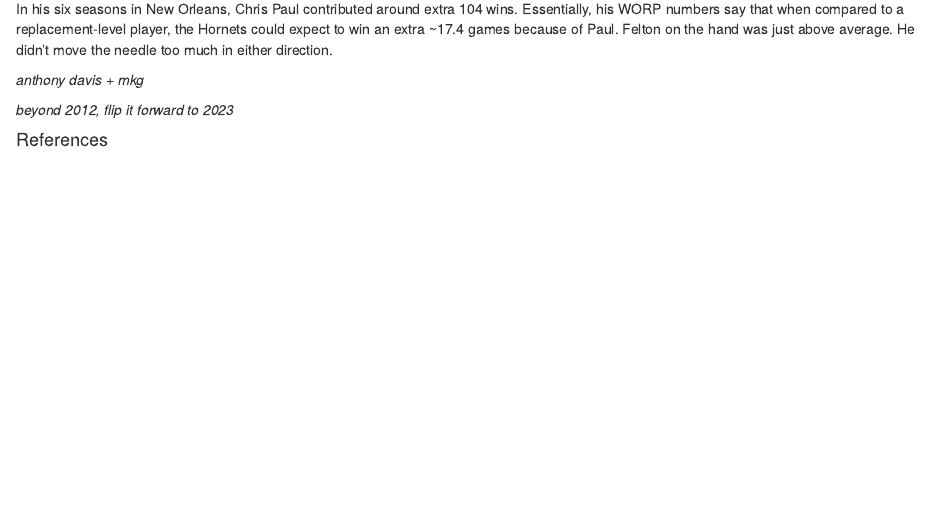
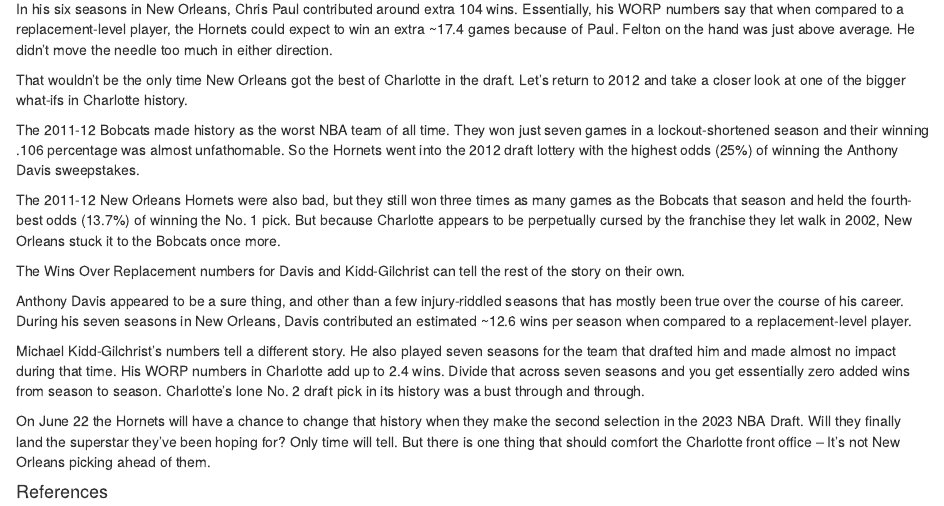
Before and after one commit to lucasthomae/hornets-draft-picks, an R Markdown document (docs/index.Rmd): the page in a window 1100 px wide, from 960 px down. Rendered offline with R 4.5, knitr and Pandoc, with nearby package versions; the code chunks are not run, so their results and figures are left out.

Commit message:
Final words!

````diff
--- a/docs/index.Rmd
+++ b/docs/index.Rmd
@@ -219,6 +219,14 @@
 
 ```
 
+That wouldn't be the only time New Orleans got the best of Charlotte in the draft. Let's return to 2012 and take a closer look at one of the bigger what-ifs in Charlotte history.
+
+The 2011-12 Bobcats made history as the worst NBA team of all time. They won just seven games in a lockout-shortened season and their winning .106 percentage was almost unfathomable. So the Hornets went into the 2012 draft lottery with the highest odds (25%) of winning the Anthony Davis sweepstakes.
+
+The 2011-12 New Orleans Hornets were also bad, but they still won three times as many games as the Bobcats that season and held the fourth-best odds (13.7%) of winning the No. 1 pick. But because Charlotte appears to be perpetually cursed by the franchise they let walk in 2002, New Orleans stuck it to the Bobcats once more.
+
+The Wins Over Replacement numbers for Davis and Kidd-Gilchrist can tell the rest of the story on their own.
+
 ```{r}
 ggplot() +
   geom_segment(aes(x = -Inf, xend = Inf, y = 0, yend = 0),
@@ -255,9 +263,11 @@
 
 ```
 
-*anthony davis + mkg*
+Anthony Davis appeared to be a sure thing, and other than a few injury-riddled seasons that has mostly been true over the course of his career. During his seven seasons in New Orleans, Davis contributed an estimated ~12.6 wins per season when compared to a replacement-level player.
 
-*beyond 2012, flip it forward to 2023*
+Michael Kidd-Gilchrist's numbers tell a different story. He also played seven seasons for the team that drafted him and made almost no impact during that time. His WORP numbers in Charlotte add up to 2.4 wins. Divide that across seven seasons and you get essentially zero added wins from season to season. Charlotte's lone No. 2 draft pick in its history was a bust through and through.
+
+On June 22 the Hornets will have a chance to change that history when they make the second selection in the 2023 NBA Draft. Will they finally land the superstar they've been hoping for? Only time will tell. But there is one thing that should comfort the Charlotte front office -- It's not New Orleans picking ahead of them.
 
 #### References
 
````
Also changed, not shown: 1 other file.
